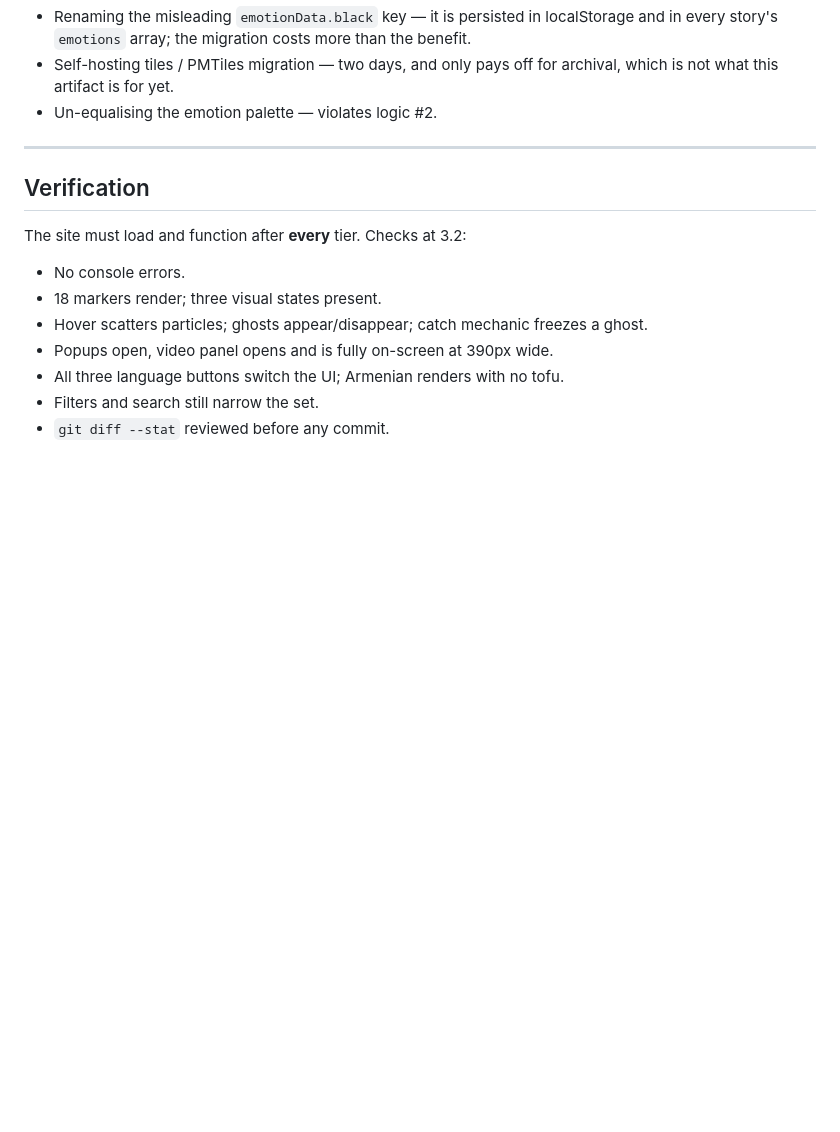
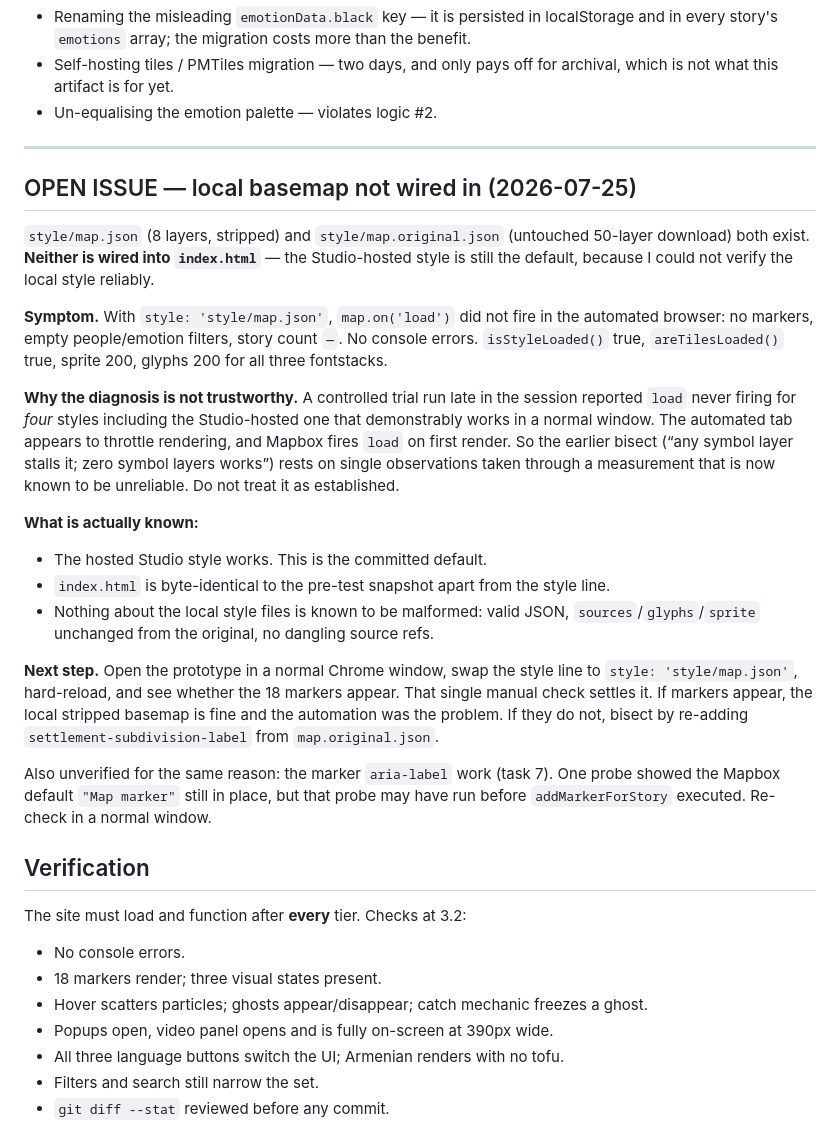
Before and after one commit to rudipyan/buradayasadik, a Markdown page: plan/2026-07-25-audit-remediation.md, the part around the change. Rendered like a GitHub page; blank space fills up the shorter version.

Commit message:
docs(plan): record the open basemap verification issue
Co-Authored-By: Claude Opus 5 <noreply@anthropic.com>

```diff
--- a/plan/2026-07-25-audit-remediation.md
+++ b/plan/2026-07-25-audit-remediation.md
@@ -119,6 +119,41 @@ applies it. D only creates new files.
 
 ---
 
+## OPEN ISSUE — local basemap not wired in (2026-07-25)
+
+`style/map.json` (8 layers, stripped) and `style/map.original.json` (untouched 50-layer
+download) both exist. **Neither is wired into `index.html`** — the Studio-hosted style
+is still the default, because I could not verify the local style reliably.
+
+**Symptom.** With `style: 'style/map.json'`, `map.on('load')` did not fire in the
+automated browser: no markers, empty people/emotion filters, story count `—`. No
+console errors. `isStyleLoaded()` true, `areTilesLoaded()` true, sprite 200,
+glyphs 200 for all three fontstacks.
+
+**Why the diagnosis is not trustworthy.** A controlled trial run late in the session
+reported `load` never firing for *four* styles including the Studio-hosted one that
+demonstrably works in a normal window. The automated tab appears to throttle
+rendering, and Mapbox fires `load` on first render. So the earlier bisect
+(“any symbol layer stalls it; zero symbol layers works”) rests on single
+observations taken through a measurement that is now known to be unreliable.
+Do not treat it as established.
+
+**What is actually known:**
+- The hosted Studio style works. This is the committed default.
+- `index.html` is byte-identical to the pre-test snapshot apart from the style line.
+- Nothing about the local style files is known to be malformed: valid JSON,
+  `sources`/`glyphs`/`sprite` unchanged from the original, no dangling source refs.
+
+**Next step.** Open the prototype in a normal Chrome window, swap the style line to
+`style: 'style/map.json'`, hard-reload, and see whether the 18 markers appear.
+That single manual check settles it. If markers appear, the local stripped basemap
+is fine and the automation was the problem. If they do not, bisect by re-adding
+`settlement-subdivision-label` from `map.original.json`.
+
+Also unverified for the same reason: the marker `aria-label` work (task 7). One probe
+showed the Mapbox default `"Map marker"` still in place, but that probe may have run
+before `addMarkerForStory` executed. Re-check in a normal window.
+
 ## Verification
 
 The site must load and function after **every** tier. Checks at 3.2:
```
